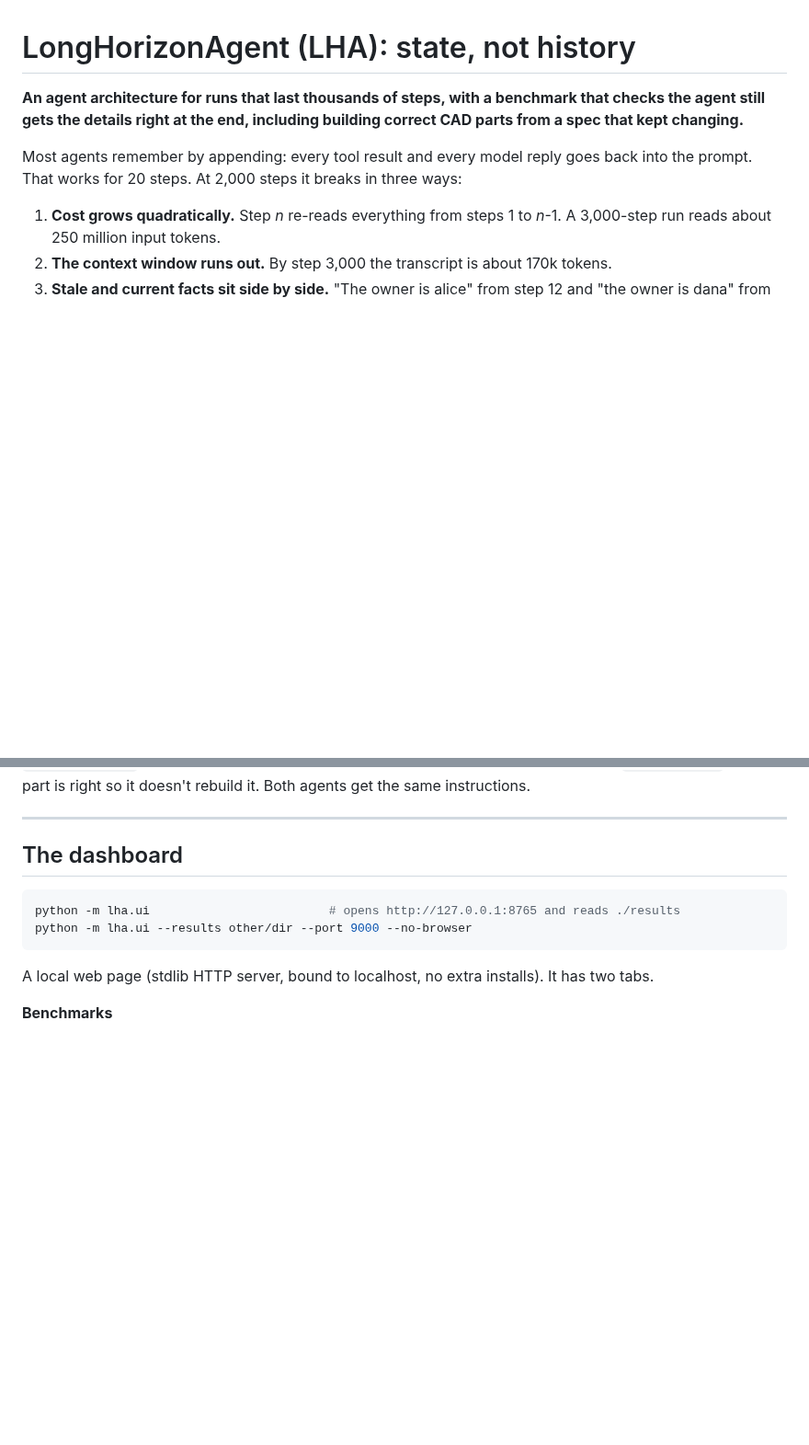
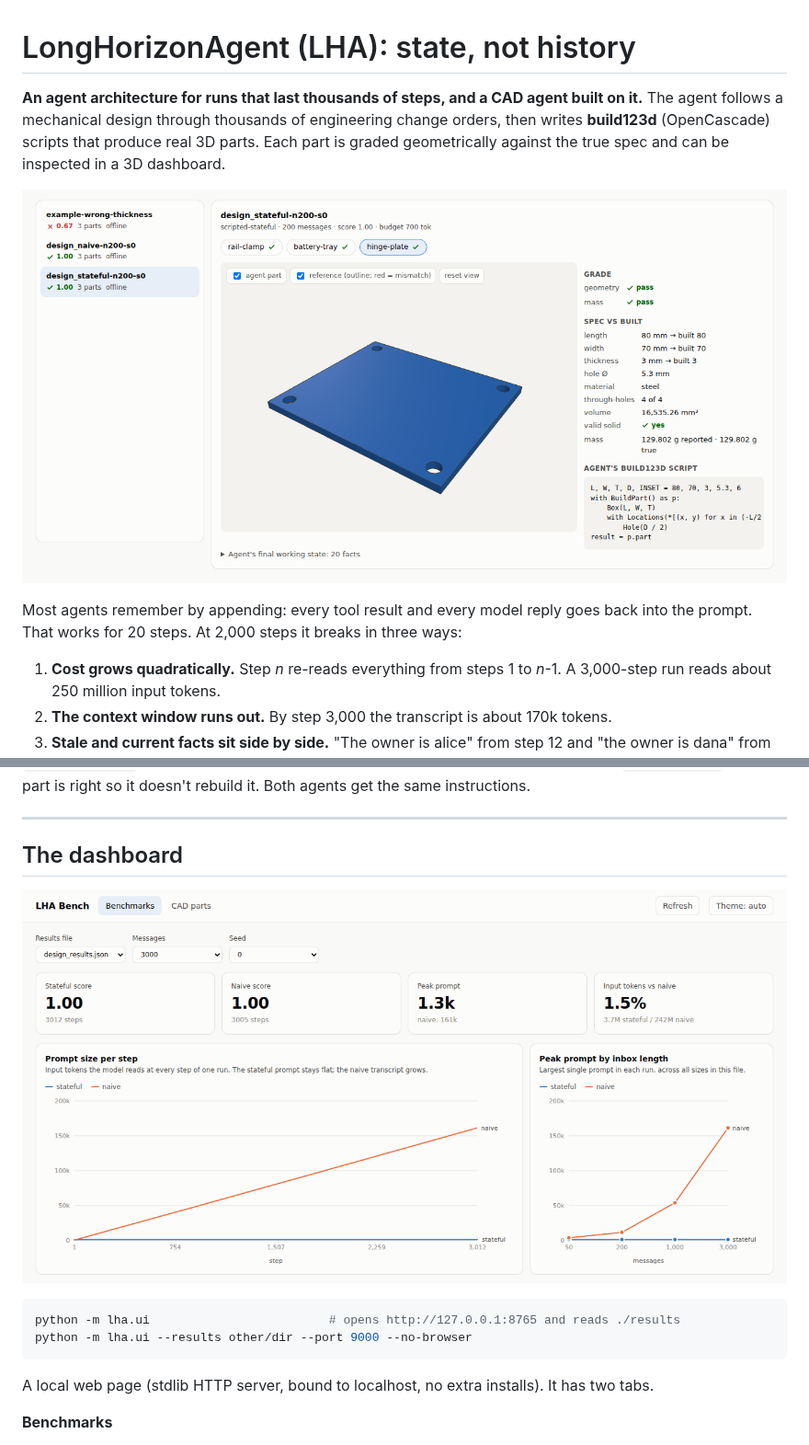
Before and after one commit to somul18/LongHorizonAgent_v1, a Markdown page: README.md, 2 parts joined by grey strips. Shown at 92% size. Rendered like a GitHub page; pictures changed too: docs/images/cad-part-pass.png (added), docs/images/dashboard-benchmarks.png (added); blank space fills up the shorter version.

````diff
--- a/README.md
+++ b/README.md
@@ -1,8 +1,11 @@
 # LongHorizonAgent (LHA): state, not history
 
-**An agent architecture for runs that last thousands of steps, with a benchmark that checks the agent
-still gets the details right at the end, including building correct CAD parts from a spec that kept
-changing.**
+**An agent architecture for runs that last thousands of steps, and a CAD agent built on it.** The
+agent follows a mechanical design through thousands of engineering change orders, then writes
+**build123d** (OpenCascade) scripts that produce real 3D parts. Each part is graded geometrically
+against the true spec and can be inspected in a 3D dashboard.
+
+![A plate the agent designed, shown in the dashboard with its spec, grade and build123d script](docs/images/cad-part-pass.png)
 
 Most agents remember by appending: every tool result and every model reply goes back into the prompt.
 That works for 20 steps. At 2,000 steps it breaks in three ways:
@@ -318,6 +399,8 @@ to notice. It now also reports `z_through_holes`, and the task text asks the age
 ---
 
 ## The dashboard
+
+![Benchmarks tab: at 3,000 messages the naive prompt climbs to 161k tokens while the stateful prompt stays at 1.3k](docs/images/dashboard-benchmarks.png)
 
 ```bash
 python -m lha.ui                         # opens http://127.0.0.1:8765 and reads ./results
````
Also changed, not shown: other parts of README.md (+78 -0 lines), docs/images/cad-part-fail.png (added).
